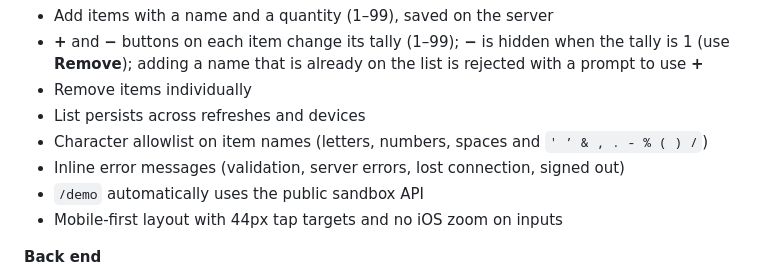
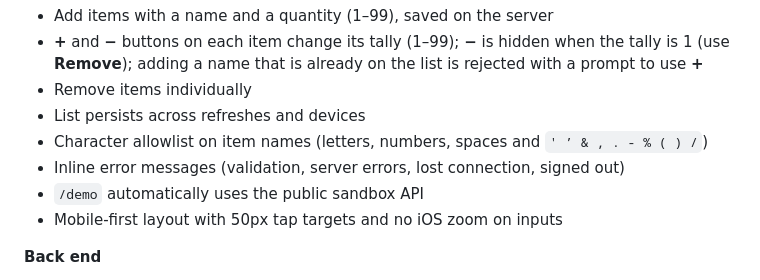
Before and after one commit to Auroradidthat/Nutrition-App, a Markdown page: README.md, the part around the change. Drawn GitHub-style.

Commit message:
docs: record live CSP verification, correct tap target size
Co-Authored-By: Claude Sonnet 5.5 <noreply@anthropic.com>

```diff
--- a/README.md
+++ b/README.md
@@ -14,7 +14,7 @@ A mobile-first web app for keeping a list of food items with quantities, built w
 - Character allowlist on item names (letters, numbers, spaces and `' ’ & , . - % ( ) /`)
 - Inline error messages (validation, server errors, lost connection, signed out)
 - `/demo` automatically uses the public sandbox API
-- Mobile-first layout with 44px tap targets and no iOS zoom on inputs
+- Mobile-first layout with 50px tap targets and no iOS zoom on inputs
 
 **Back end**
 - REST API on a Cloudflare Worker, storage in D1 (SQLite)
```
Also changed, not shown: DEVLOG.md (+1 -1 lines).
